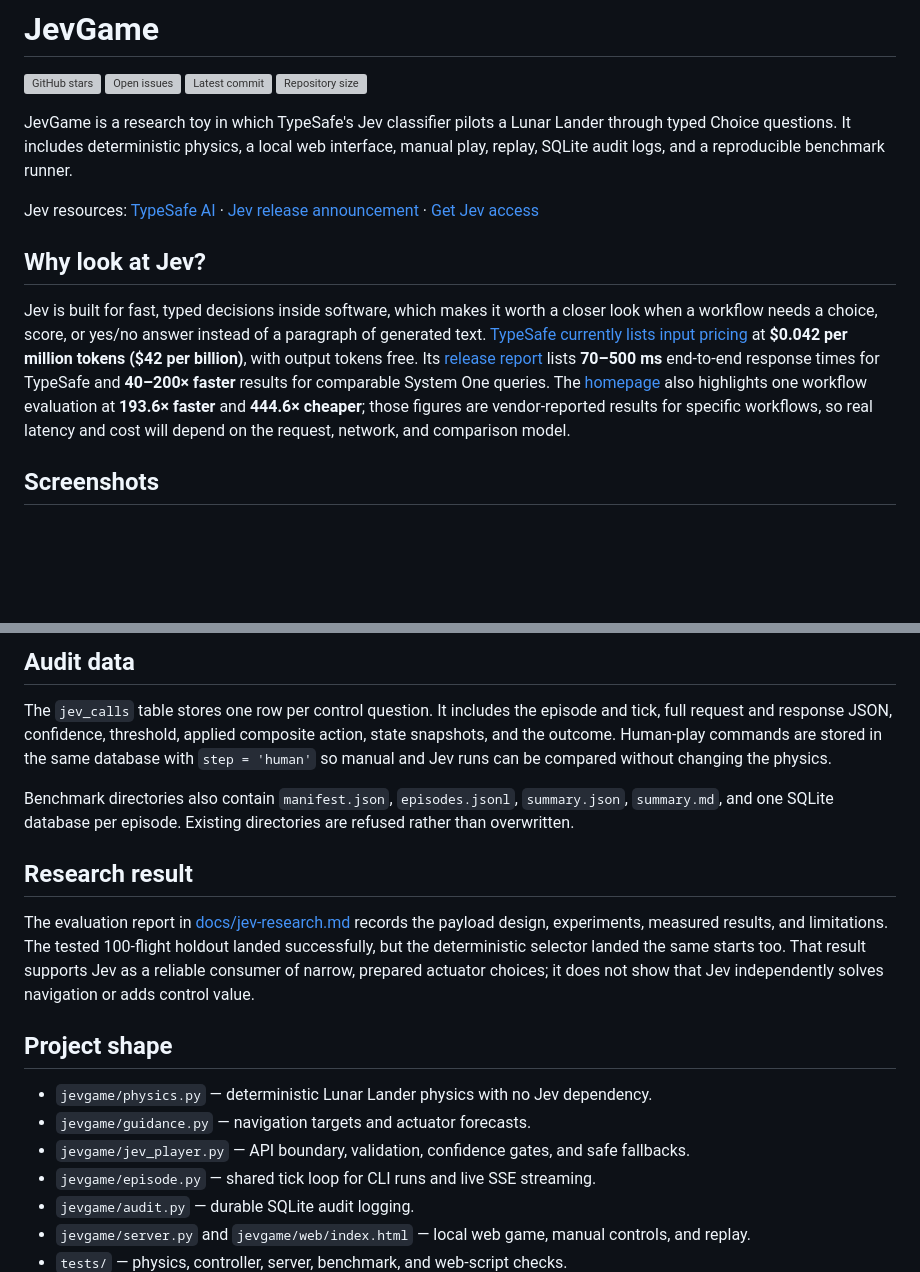
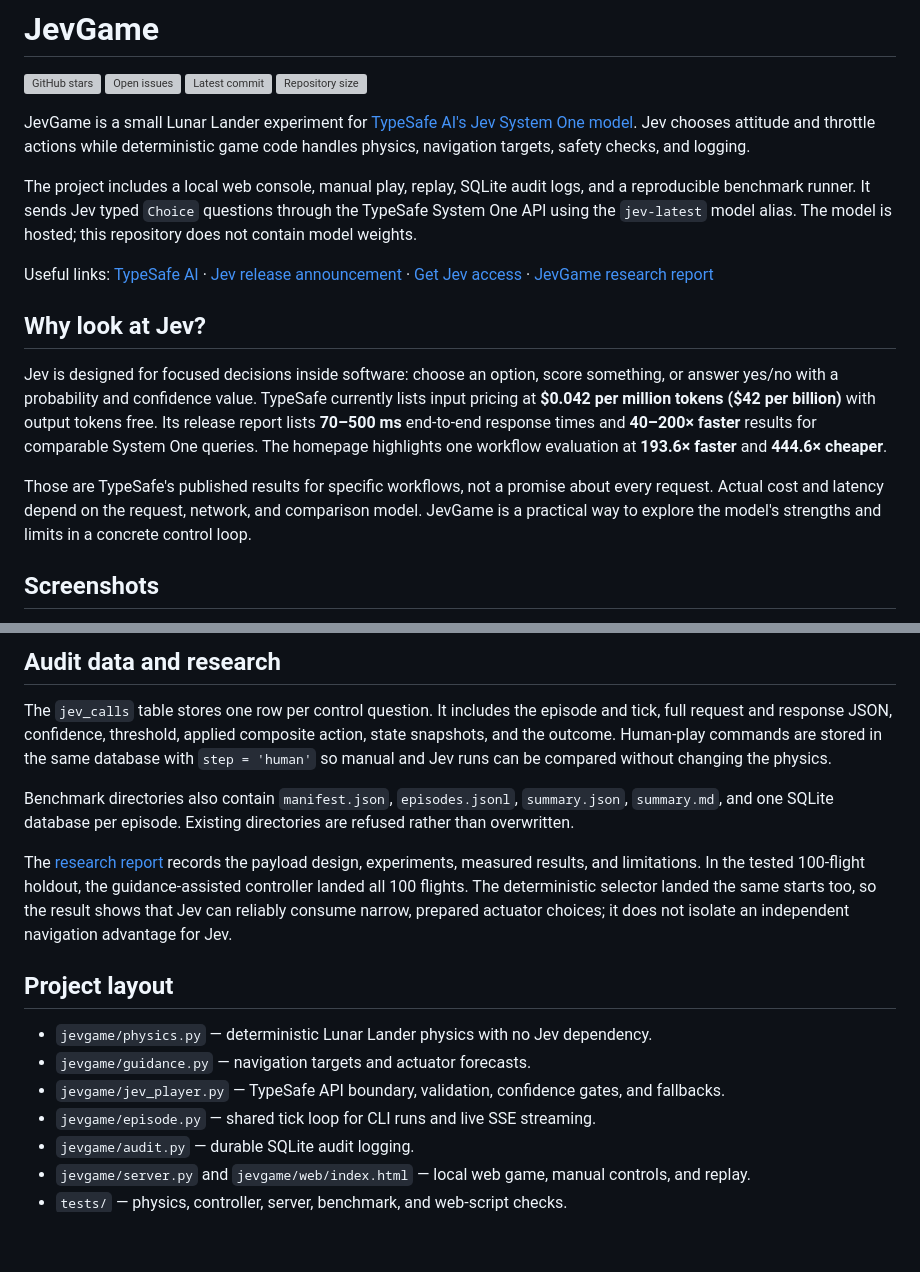
Before and after one commit to XelaNull/JevLander, a Markdown page: README.md, 2 parts joined by grey strips. Rendered like a GitHub page; blank space fills up the shorter version; grey boxes are pictures that could not be loaded.

Commit message:
Clarify README structure and Jev terminology

```diff
--- a/README.md
+++ b/README.md
@@ -5,26 +5,32 @@
 [![Latest commit](https://img.shields.io/github/last-commit/XelaNull/JevLander?style=flat-square)](https://github.com/XelaNull/JevLander/commits/master)
 [![Repository size](https://img.shields.io/github/repo-size/XelaNull/JevLander?style=flat-square)](https://github.com/XelaNull/JevLander)
 
-JevGame is a research toy in which TypeSafe's Jev classifier pilots a Lunar
-Lander through typed Choice questions. It includes deterministic physics, a
-local web interface, manual play, replay, SQLite audit logs, and a reproducible
-benchmark runner.
+JevGame is a small Lunar Lander experiment for [TypeSafe AI's Jev System One
+model](https://typesafe.ai/). Jev chooses attitude and throttle actions while
+deterministic game code handles physics, navigation targets, safety checks, and
+logging.
 
-Jev resources: [TypeSafe AI](https://typesafe.ai/) · [Jev release announcement](https://typesafe.ai/blog/introducing-system-one-models-and-jev) · [Get Jev access](https://console.typesafe.ai/)
+The project includes a local web console, manual play, replay, SQLite audit
+logs, and a reproducible benchmark runner. It sends Jev typed `Choice`
+questions through the TypeSafe System One API using the `jev-latest` model
+alias. The model is hosted; this repository does not contain model weights.
+
+Useful links: [TypeSafe AI](https://typesafe.ai/) · [Jev release announcement](https://typesafe.ai/blog/introducing-system-one-models-and-jev) · [Get Jev access](https://console.typesafe.ai/) · [JevGame research report](docs/jev-research.md)
 
 ## Why look at Jev?
 
-Jev is built for fast, typed decisions inside software, which makes it worth a
-closer look when a workflow needs a choice, score, or yes/no answer instead of
-a paragraph of generated text. [TypeSafe currently lists input pricing](https://typesafe.ai/)
-at **$0.042 per million tokens ($42 per billion)**, with output tokens free.
-Its [release report](https://typesafe.ai/blog/introducing-system-one-models-and-jev)
-lists **70–500 ms** end-to-end response times for TypeSafe and **40–200× faster**
-results for comparable System One queries. The [homepage](https://typesafe.ai/)
-also highlights one workflow evaluation at **193.6× faster** and **444.6×
-cheaper**; those figures are vendor-reported results for specific workflows,
-so real latency and cost will depend on the request, network, and comparison
-model.
+Jev is designed for focused decisions inside software: choose an option, score
+something, or answer yes/no with a probability and confidence value. TypeSafe
+currently lists input pricing at **$0.042 per million tokens ($42 per billion)**
+with output tokens free. Its release report lists **70–500 ms** end-to-end
+response times and **40–200× faster** results for comparable System One
+queries. The homepage highlights one workflow evaluation at **193.6× faster**
+and **444.6× cheaper**.
+
+Those are TypeSafe's published results for specific workflows, not a promise
+about every request. Actual cost and latency depend on the request, network,
+and comparison model. JevGame is a practical way to explore the model's
+strengths and limits in a concrete control loop.
 
 ## Screenshots
 
@@ -129,5 +146,5 @@ need not be deterministic.
 
-## Audit data
+## Audit data and research
 
 The `jev_calls` table stores one row per control question. It includes the
 episode and tick, full request and response JSON, confidence, threshold,
@@ -139,20 +156,18 @@ Benchmark directories also contain `manifest.json`, `episodes.jsonl`,
 `summary.json`, `summary.md`, and one SQLite database per episode. Existing
 directories are refused rather than overwritten.
 
-## Research result
+The [research report](docs/jev-research.md) records the payload design,
+experiments, measured results, and limitations. In the tested 100-flight
+holdout, the guidance-assisted controller landed all 100 flights. The
+deterministic selector landed the same starts too, so the result shows that Jev
+can reliably consume narrow, prepared actuator choices; it does not isolate an
+independent navigation advantage for Jev.
 
-The evaluation report in [docs/jev-research.md](docs/jev-research.md) records
-the payload design, experiments, measured results, and limitations. The tested
-100-flight holdout landed successfully, but the deterministic selector landed
-the same starts too. That result supports Jev as a reliable consumer of narrow,
-prepared actuator choices; it does not show that Jev independently solves
-navigation or adds control value.
-
-## Project shape
+## Project layout
 
 - `jevgame/physics.py` — deterministic Lunar Lander physics with no Jev dependency.
 - `jevgame/guidance.py` — navigation targets and actuator forecasts.
-- `jevgame/jev_player.py` — API boundary, validation, confidence gates, and safe fallbacks.
+- `jevgame/jev_player.py` — TypeSafe API boundary, validation, confidence gates, and fallbacks.
 - `jevgame/episode.py` — shared tick loop for CLI runs and live SSE streaming.
 - `jevgame/audit.py` — durable SQLite audit logging.
 - `jevgame/server.py` and `jevgame/web/index.html` — local web game, manual controls, and replay.
```
Also changed, not shown: other parts of README.md (+66 -55 lines).
